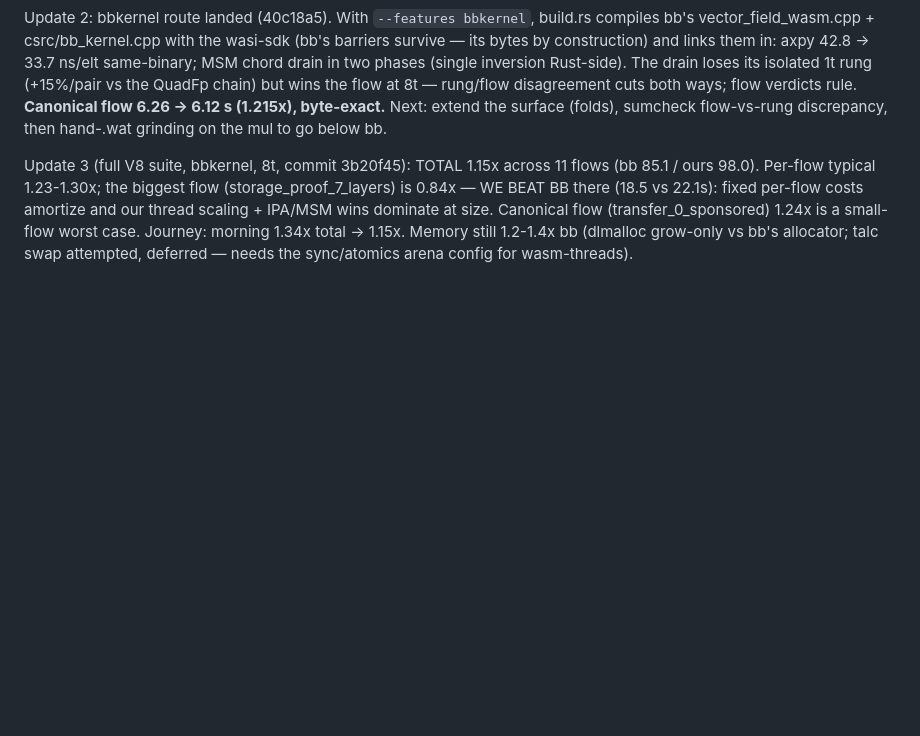
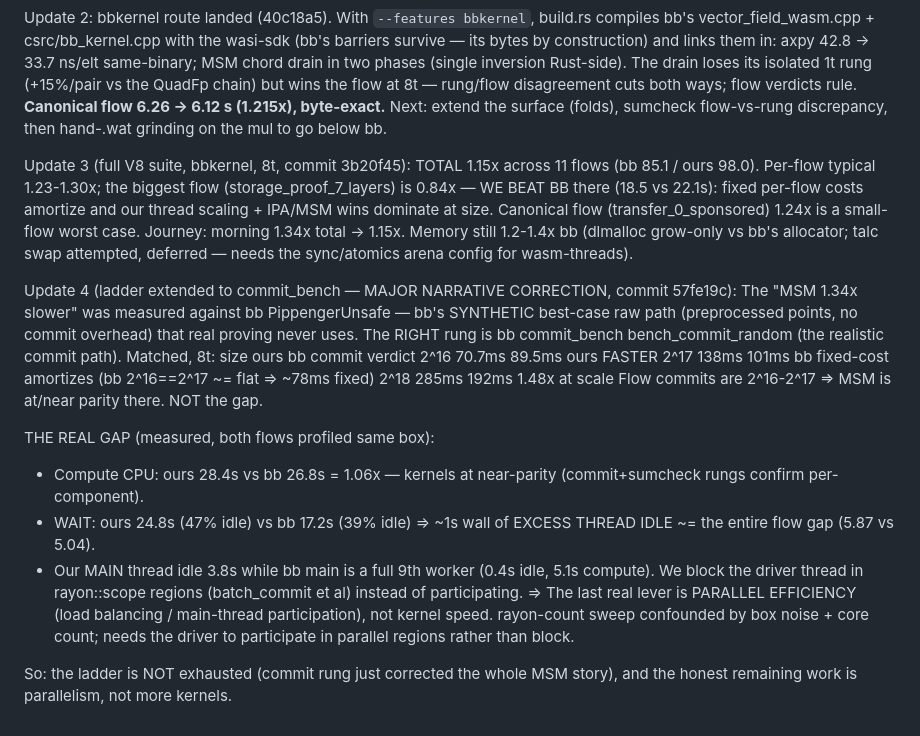
Before and after one commit to charlielye/bb-ref, a Markdown page: bench-results/LADDER.md, the part around the change. Drawn GitHub-style; blank space fills up the shorter version.

Commit message:
chore: ladder correction — MSM at parity on realistic commit rung; gap is thread idle
Extending the ladder to bb commit_bench corrected a major misattribution:
the '1.34x MSM' was vs bb's synthetic PippengerUnsafe, not the real commit
path. On bb commit_random (realistic): ours 70.7ms vs bb 89.5ms @2^16
(faster), competitive at flow sizes. Compute CPU is 1.06x bb (near-parity,
per commit + sumcheck rungs). The flow gap is ~1s of EXCESS THREAD IDLE
(47% vs 39%), concentrated in our driver thread blocking in rayon scopes
(idle 3.8s) while bb's main is a full worker. Last lever is parallel
efficiency, not kernels.

Co-Authored-By: Claude Opus 4.8 <noreply@anthropic.com>
Claude-Session: https://claude.ai/code/session_0136VgtizjT6krfyRB6TeqKG

```diff
--- a/bench-results/LADDER.md
+++ b/bench-results/LADDER.md
@@ -69,3 +69,27 @@ WE BEAT BB there (18.5 vs 22.1s): fixed per-flow costs amortize and our thread s
 wins dominate at size. Canonical flow (transfer_0_sponsored) 1.24x is a small-flow worst case.
 Journey: morning 1.34x total -> 1.15x. Memory still 1.2-1.4x bb (dlmalloc grow-only vs bb's
 allocator; talc swap attempted, deferred — needs the sync/atomics arena config for wasm-threads).
+
+Update 4 (ladder extended to commit_bench — MAJOR NARRATIVE CORRECTION, commit 57fe19c):
+The "MSM 1.34x slower" was measured against bb PippengerUnsafe — bb's SYNTHETIC best-case raw
+path (preprocessed points, no commit overhead) that real proving never uses. The RIGHT rung is
+bb commit_bench bench_commit_random (the realistic commit path). Matched, 8t:
+  size   ours    bb commit   verdict
+  2^16   70.7ms  89.5ms      ours FASTER
+  2^17   138ms   101ms       bb fixed-cost amortizes (bb 2^16==2^17 ~= flat => ~78ms fixed)
+  2^18   285ms   192ms       1.48x at scale
+Flow commits are 2^16-2^17 => MSM is at/near parity there. NOT the gap.
+
+THE REAL GAP (measured, both flows profiled same box):
+- Compute CPU: ours 28.4s vs bb 26.8s = 1.06x — kernels at near-parity (commit+sumcheck rungs
+  confirm per-component).
+- WAIT: ours 24.8s (47% idle) vs bb 17.2s (39% idle) => ~1s wall of EXCESS THREAD IDLE ~= the
+  entire flow gap (5.87 vs 5.04).
+- Our MAIN thread idle 3.8s while bb main is a full 9th worker (0.4s idle, 5.1s compute). We
+  block the driver thread in rayon::scope regions (batch_commit et al) instead of participating.
+  => The last real lever is PARALLEL EFFICIENCY (load balancing / main-thread participation),
+  not kernel speed. rayon-count sweep confounded by box noise + core count; needs the driver to
+  participate in parallel regions rather than block.
+
+So: the ladder is NOT exhausted (commit rung just corrected the whole MSM story), and the honest
+remaining work is parallelism, not more kernels.
```
